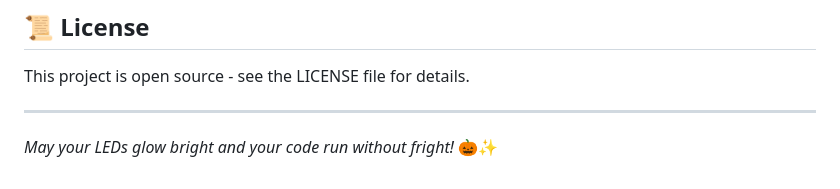
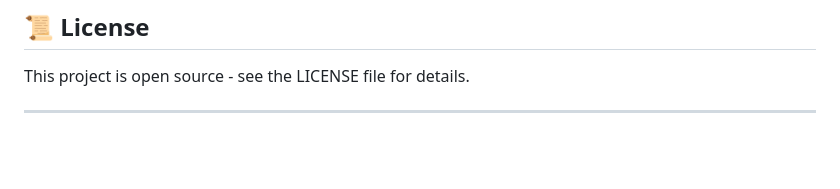
Before and after one commit to nrodd/rgboo, a Markdown page: README.md, the part around the change. Drawn GitHub-style; blank space fills up the shorter version.

Commit message:
Remove closing remark from README

```diff
--- a/README.md
+++ b/README.md
@@ -113,5 +113,3 @@ Feel free to contribute to the project! Whether it's adding new features, fixing
 This project is open source - see the LICENSE file for details.
 
 ---
-
-*May your LEDs glow bright and your code run without fright!* 🎃✨
```
